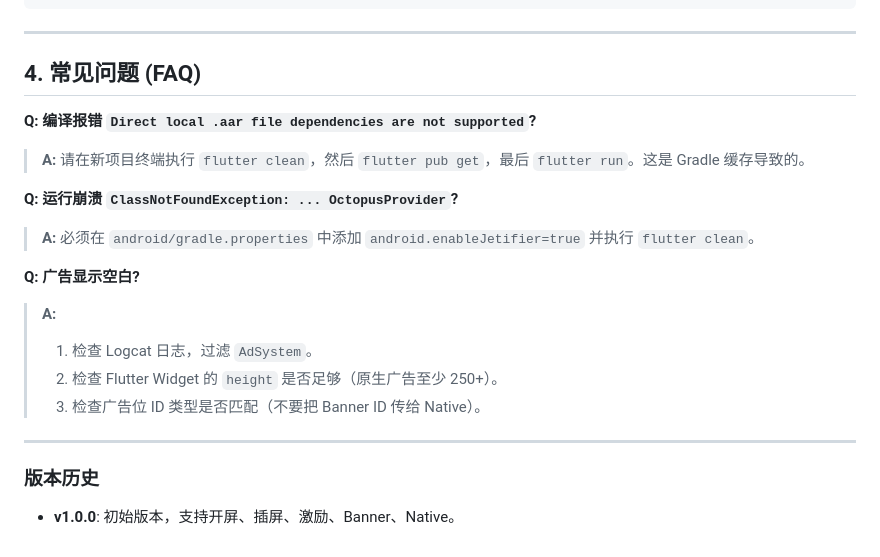
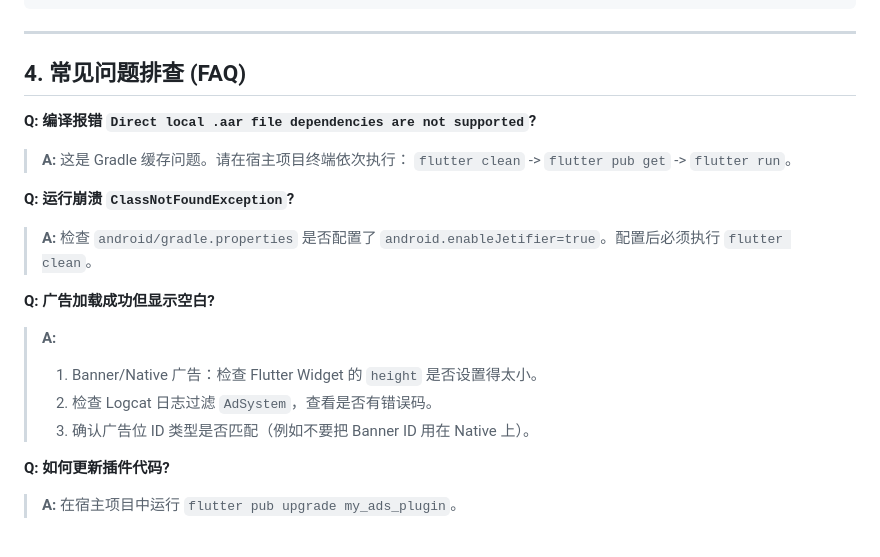
Before and after one commit to zhangxun86/flutter_my_ads_sdk, a Markdown page: README.md, the part around one of its changes. Rendered like a GitHub page.

```diff
--- a/README.md
+++ b/README.md
@@ -165,20 +183,19 @@ MyAdsPlugin.showRewardVideo(posId: "激励视频广告位ID");
 ---
 
-## 4. 常见问题 (FAQ)
+## 4. 常见问题排查 (FAQ)
 
 **Q: 编译报错 `Direct local .aar file dependencies are not supported`?**
-> **A:** 请在新项目终端执行 `flutter clean`，然后 `flutter pub get`，最后 `flutter run`。这是 Gradle 缓存导致的。
+> **A:** 这是 Gradle 缓存问题。请在宿主项目终端依次执行：
+> `flutter clean` -> `flutter pub get` -> `flutter run`。
 
-**Q: 运行崩溃 `ClassNotFoundException: ... OctopusProvider`?**
-> **A:** 必须在 `android/gradle.properties` 中添加 `android.enableJetifier=true` 并执行 `flutter clean`。
+**Q: 运行崩溃 `ClassNotFoundException`?**
+> **A:** 检查 `android/gradle.properties` 是否配置了 `android.enableJetifier=true`。配置后必须执行 `flutter clean`。
 
-**Q: 广告显示空白?**
+**Q: 广告加载成功但显示空白?**
 > **A:**
-> 1. 检查 Logcat 日志，过滤 `AdSystem`。
-> 2. 检查 Flutter Widget 的 `height` 是否足够（原生广告至少 250+）。
-> 3. 检查广告位 ID 类型是否匹配（不要把 Banner ID 传给 Native）。
+> 1. Banner/Native 广告：检查 Flutter Widget 的 `height` 是否设置得太小。
+> 2. 检查 Logcat 日志过滤 `AdSystem`，查看是否有错误码。
+> 3. 确认广告位 ID 类型是否匹配（例如不要把 Banner ID 用在 Native 上）。
 
----
-
-### 版本历史
-- **v1.0.0**: 初始版本，支持开屏、插屏、激励、Banner、Native。
+**Q: 如何更新插件代码?**
+> **A:** 在宿主项目中运行 `flutter pub upgrade my_ads_plugin`。
```
Also changed, not shown: other parts of README.md (+72 -54 lines).
